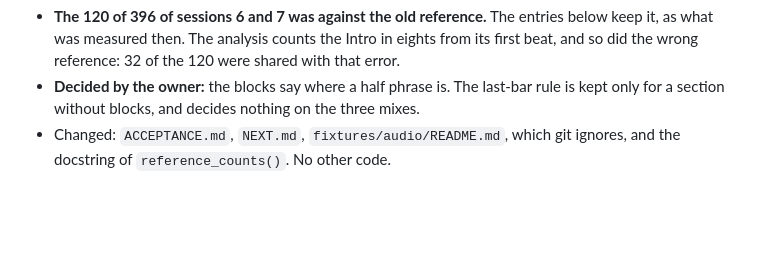
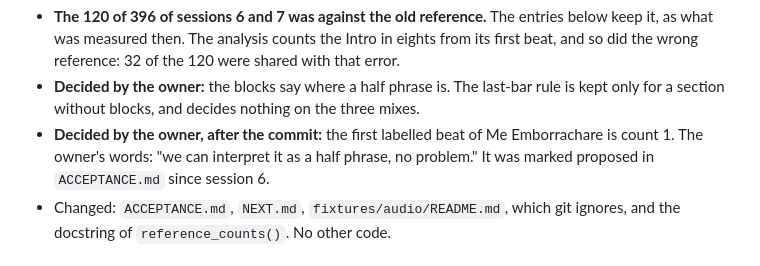
Before and after one commit to fcanela/bachata-sections-ai-practice, a Markdown page: LOG.md, the part around the change. Rendered like a GitHub page; blank space fills up the shorter version.

Commit message:
Record the owner's answer: Me Emborrachare opens with a half phrase

```diff
--- a/LOG.md
+++ b/LOG.md
@@ -64,6 +64,7 @@ The owner changed the label files in `fixtures/audio/dev/` the same day and hand
 
 - **The 120 of 396 of sessions 6 and 7 was against the old reference.** The entries below keep it, as what was measured then. The analysis counts the Intro in eights from its first beat, and so did the wrong reference: 32 of the 120 were shared with that error.
 - **Decided by the owner:** the blocks say where a half phrase is. The last-bar rule is kept only for a section without blocks, and decides nothing on the three mixes.
+- **Decided by the owner, after the commit:** the first labelled beat of Me Emborrachare is count 1. The owner's words: "we can interpret it as a half phrase, no problem." It was marked proposed in `ACCEPTANCE.md` since session 6.
 - Changed: `ACCEPTANCE.md`, `NEXT.md`, `fixtures/audio/README.md`, which git ignores, and the docstring of `reference_counts()`. No other code.
 
 ## 2026-10-06, session 7: four findings of a review of the last commit
```
Also changed, not shown: ACCEPTANCE.md (+1 -1 lines), NEXT.md (+3 -3 lines).
